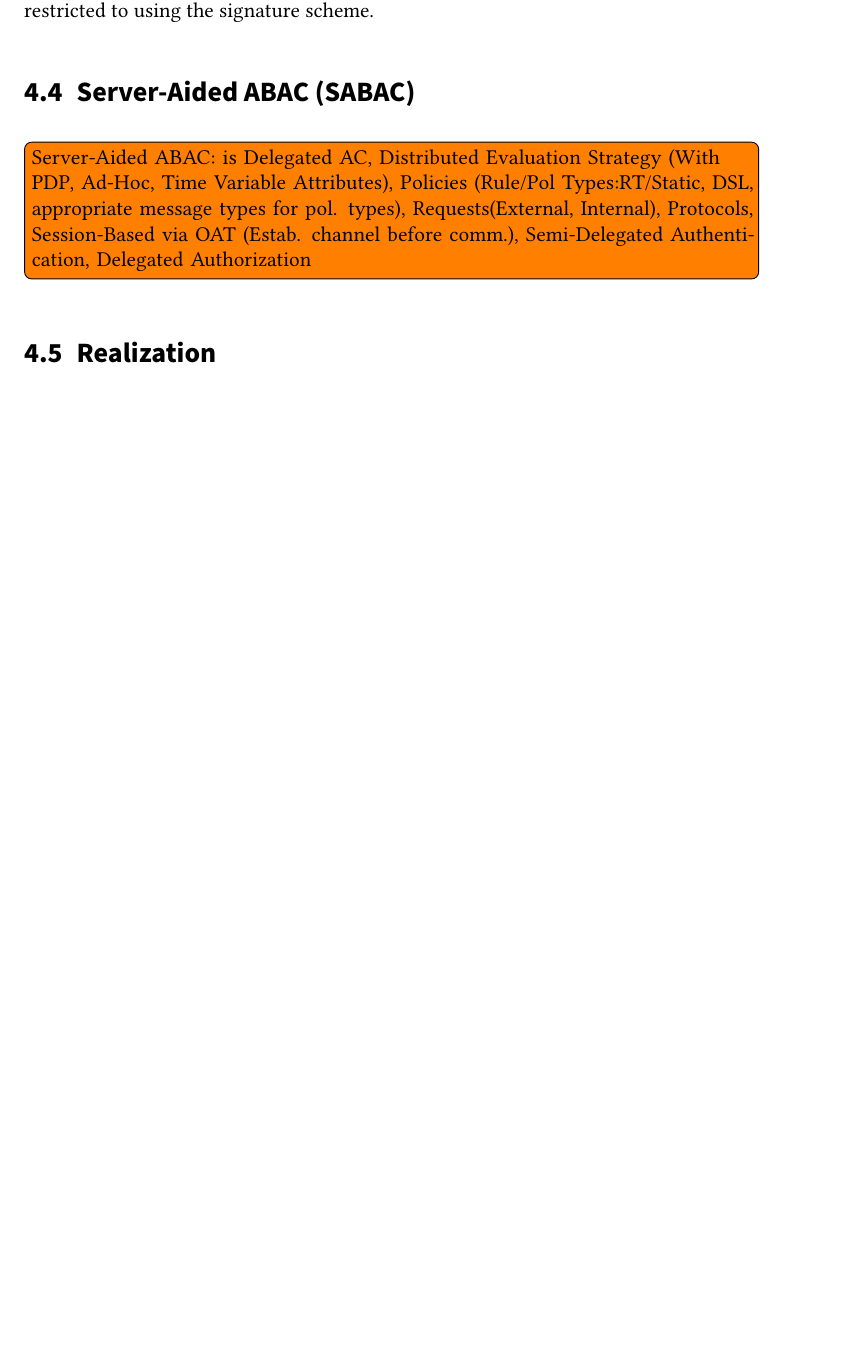
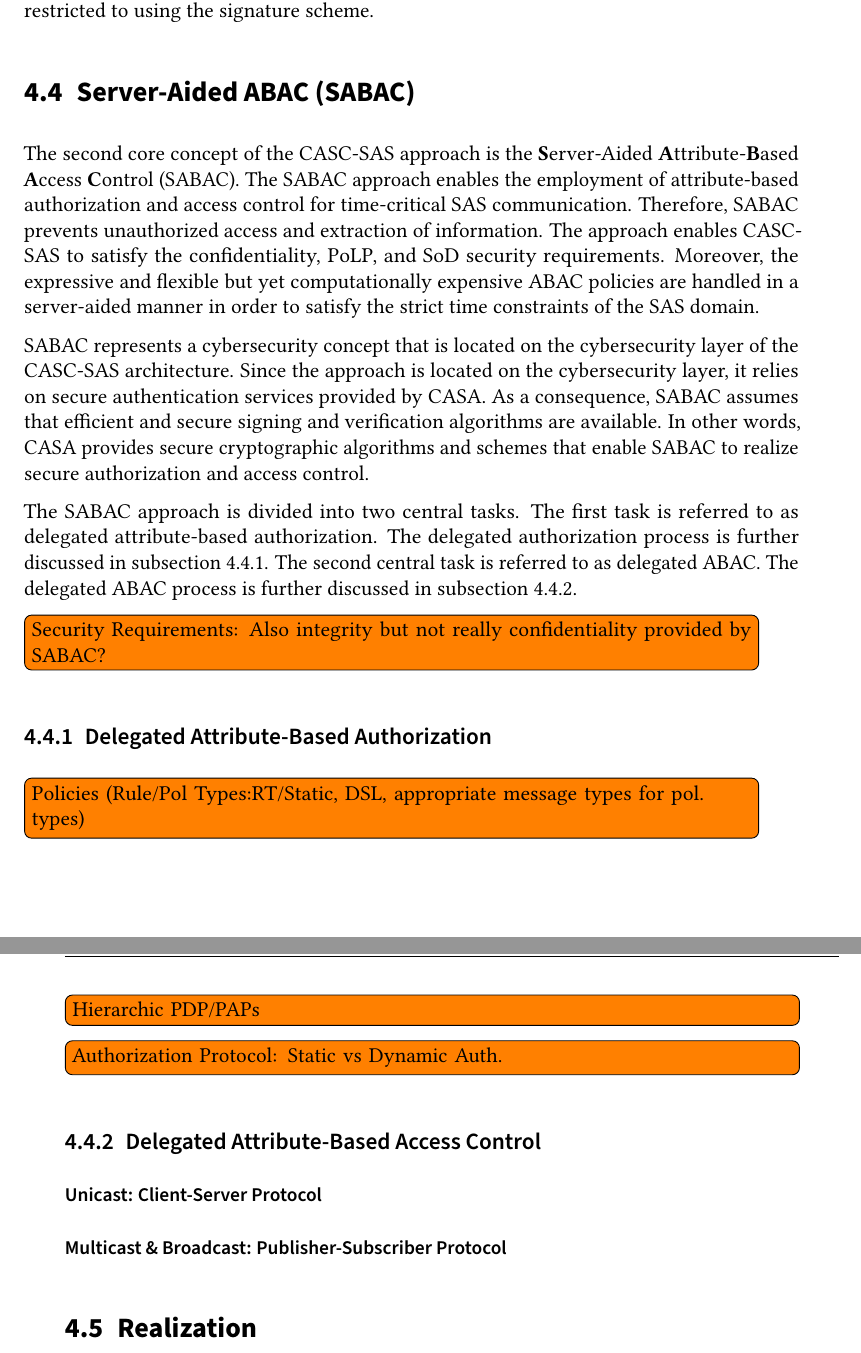
Before and after one commit to gstuer/thesis-master, a LaTeX thesis (proposal/thesis.tex, which reads proposal/sections/approach.tex): part of page 50 of 60 before the commit and two parts of pages 50 and 51 of 60 after it, the two joined at a grey line, cut so that both start at the same text, the shorter picture padded with empty space. Compiled offline with pdfLaTeX.

Commit message:
Add intro for access control core concept

```diff
--- a/proposal/sections/approach.tex
+++ b/proposal/sections/approach.tex
@@ -410,17 +410,35 @@ While non-adaptive CMA restricts the adversary to a fixed set of messages chosen
 
 \section{Server-Aided ABAC (SABAC)}
 \label{sec:approach:sabac}
-\todo{Server-Aided ABAC: is Delegated AC, Distributed Evaluation Strategy (With PDP, Ad-Hoc, Time Variable Attributes), Policies (Rule/Pol Types:RT/Static, DSL, appropriate message types for pol. types), Requests(External, Internal), Protocols, Session-Based via OAT (Estab. channel before comm.), Semi-Delegated Authentication, Delegated Authorization}
-% \subsubsection{Delegated Authorization}
-% \todo{Policies (Rule/Pol Types:RT/Static, DSL, appropriate message types for pol. types)}
-% \todo{Hierarchic PAPs}
-% \subsubsection{Semi-Delegated Authentication}
-% \todo{Semi-Delegated Authentication}
-% \subsubsection{Delegated Authentication}
+%\todo{Server-Aided ABAC: is Delegated AC, Distributed Evaluation Strategy (With PDP, Ad-Hoc, Time Variable Attributes), Policies (Rule/Pol Types:RT/Static, DSL, appropriate message types for pol. types), Requests(External, Internal), Protocols, Session-Based via OAT (Estab. channel before comm.), Semi-Delegated Authentication, Delegated Authorization}
+The second core concept of the CASC-SAS approach is the \textbf{S}erver-Aided \textbf{A}ttribute-\textbf{B}ased \textbf{A}ccess \textbf{C}ontrol (SABAC).
+The SABAC approach enables the employment of attribute-based authorization and access control for time-critical SAS communication.
+Therefore, SABAC prevents unauthorized access and extraction of information.
+The approach enables CASC-SAS to satisfy the confidentiality, PoLP, and SoD security requirements.
+Moreover, the expressive and flexible but yet computationally expensive ABAC policies are handled in a server-aided manner in order to satisfy the strict time constraints of the SAS domain.
 
-% \subsubsection{Access Control Protocol}
-% \paragraph{Unicast: Client-Server Protocol}
-% \paragraph{Multicast \& Broadcast: Publisher-Subscriber Protocol}
+SABAC represents a cybersecurity concept that is located on the cybersecurity layer of the CASC-SAS architecture.
+Since the approach is located on the cybersecurity layer, it relies on secure authentication services provided by CASA.
+As a consequence, SABAC assumes that efficient and secure signing and verification algorithms are available.
+In other words, CASA provides secure cryptographic algorithms and schemes that enable SABAC to realize secure authorization and access control.
+
+The SABAC approach is divided into two central tasks.
+The first task is referred to as delegated attribute-based authorization.
+The delegated authorization process is further discussed in \autoref{sec:approach:sabac:authorization}.
+The second central task is referred to as delegated ABAC.
+The delegated ABAC process is further discussed in \autoref{sec:approach:sabac:accesscontrol}.
+\todo{Security Requirements: Also integrity but not really confidentiality provided by SABAC?}
+
+\subsection{Delegated Attribute-Based Authorization}
+\label{sec:approach:sabac:authorization}
+\todo{Policies (Rule/Pol Types:RT/Static, DSL, appropriate message types for pol. types)}
+\todo{Hierarchic PDP/PAPs}
+\todo{Authorization Protocol: Static vs Dynamic Auth.}
+
+\subsection{Delegated Attribute-Based Access Control}
+\label{sec:approach:sabac:accesscontrol}
+\paragraph{Unicast: Client-Server Protocol}
+\paragraph{Multicast \& Broadcast: Publisher-Subscriber Protocol}
 
 \section{Realization}
 \label{sec:approach:realization}
```
